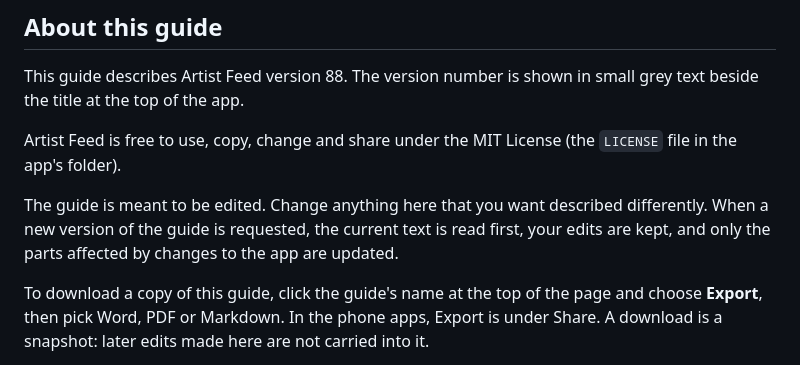
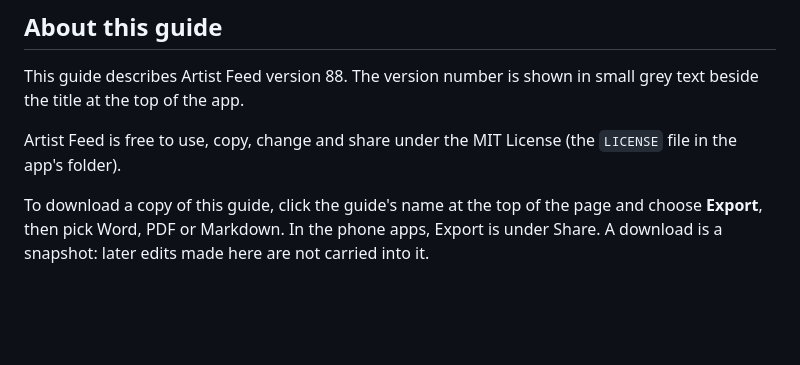
Before and after one commit to divided-eye/artist-feed, a Markdown page: docs/Artist Feed User Guide.md, the part around the change. Rendered like a GitHub page; blank space fills up the shorter version.

```diff
--- a/docs/Artist Feed User Guide.md
+++ b/docs/Artist Feed User Guide.md
@@ -7,8 +7,6 @@ Oct 25, 2026
 This guide describes Artist Feed version 88. The version number is shown in small grey text beside the title at the top of the app.
 
 Artist Feed is free to use, copy, change and share under the MIT License (the `LICENSE` file in the app's folder).
-
-The guide is meant to be edited. Change anything here that you want described differently. When a new version of the guide is requested, the current text is read first, your edits are kept, and only the parts affected by changes to the app are updated.
 
 To download a copy of this guide, click the guide's name at the top of the page and choose **Export**, then pick Word, PDF or Markdown. In the phone apps, Export is under Share. A download is a snapshot: later edits made here are not carried into it.
 
```
